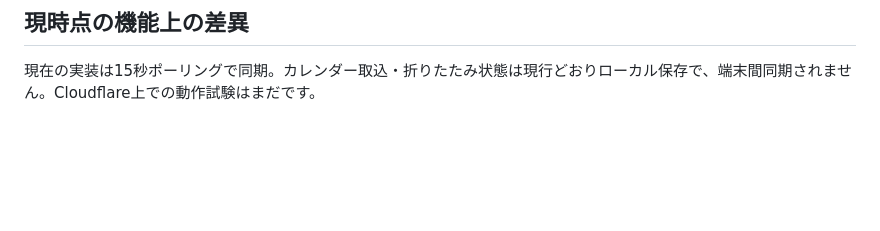
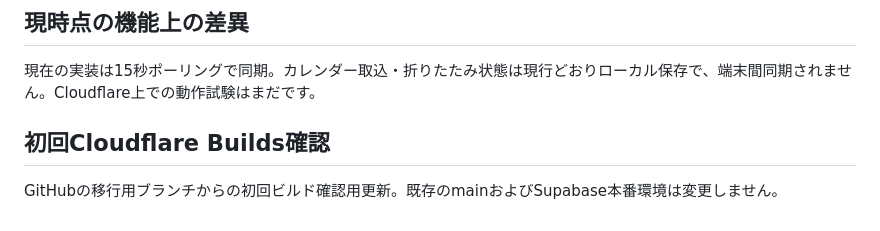
Before and after one commit to YukiRoom/okimemo-web, a Markdown page: cloudflare/README.md, the part around the change. Rendered like a GitHub page; blank space fills up the shorter version.

Commit message:
Trigger first Cloudflare build on migration branch

```diff
--- a/cloudflare/README.md
+++ b/cloudflare/README.md
@@ -28,3 +28,6 @@ Supabase `okimemo_notes` の全行を安全な場所へエクスポートした
 
 ## 現時点の機能上の差異
 現在の実装は15秒ポーリングで同期。カレンダー取込・折りたたみ状態は現行どおりローカル保存で、端末間同期されません。Cloudflare上での動作試験はまだです。
+
+## 初回Cloudflare Builds確認
+GitHubの移行用ブランチからの初回ビルド確認用更新。既存のmainおよびSupabase本番環境は変更しません。
```
